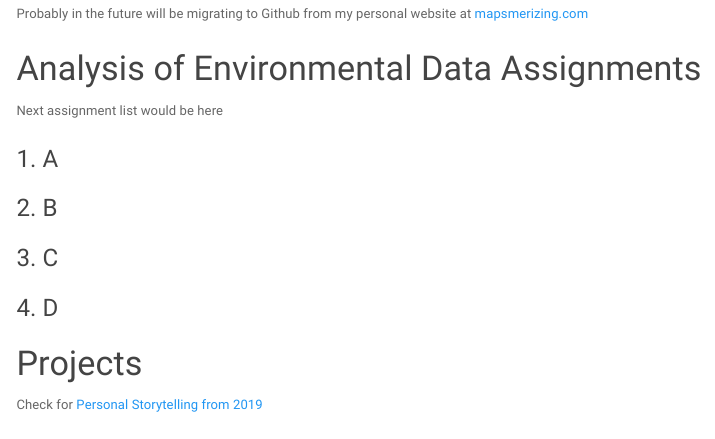
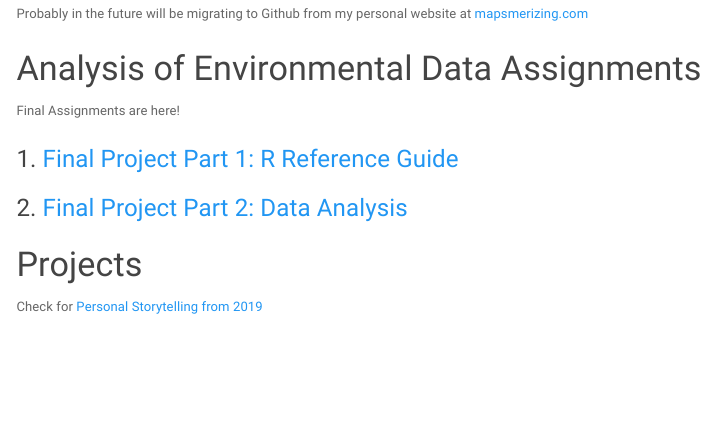
Before and after one commit to brayents/env_data, an R Markdown document (docs/index.Rmd): the page in a window 1100 px wide, from 330 px down. Rendered offline with R 4.5, knitr and Pandoc, with nearby package versions; menus at the side of the page are left out.

Commit message:
Update index.Rmd

```diff
--- a/docs/index.Rmd
+++ b/docs/index.Rmd
@@ -25,12 +25,11 @@ Probably in the future will be migrating to Github from my personal website at [
 
 # Analysis of Environmental Data Assignments
 
-Next assignment list would be here
+Final Assignments are here!
 
-### 1. A
-### 2. B
-### 3. C
-### 4. D
+### 1. [Final Project Part 1: R Reference Guide](https://brayents.github.io/env_data/final_R_reference)
+### 2. [Final Project Part 2: Data Analysis](https://brayents.github.io/env_data/final_part2)
+
 
 
 # Projects
```
